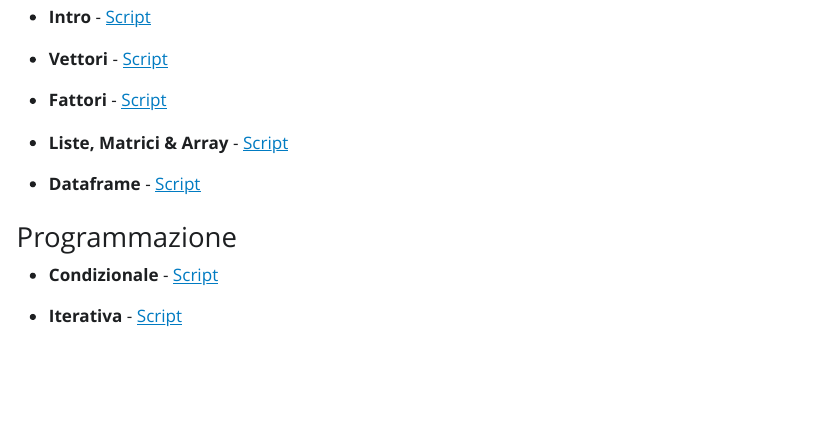
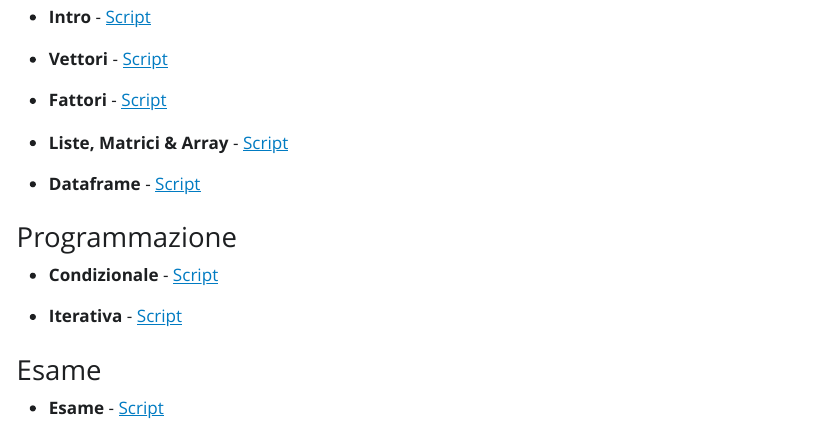
Before and after one commit to arca-dpss/course-R-2425, a Quarto document (index.qmd): the page in a window 1100 px wide, from 2270 px down. The pictures show the output file index.html that the author committed with the source, opened offline; Quarto's library style sheets are replaced by a plain one without menus.

Commit message:
adjust index

```diff
--- a/index.qmd
+++ b/index.qmd
@@ -98,3 +98,8 @@ Qui troverete esercizi con e senza soluzioni:
 -   **Condizionale** - [Script](materials/3_programmazione/3.1_esericizi.R)
 
 -   **Iterativa** - [Script](materials/3_programmazione/3.2_esericizi.R)
+
+
+### Esame
+
+- **Esame** - [Script](materials/ESAME_aprile.R)
```
Also changed, not shown: index.html.
